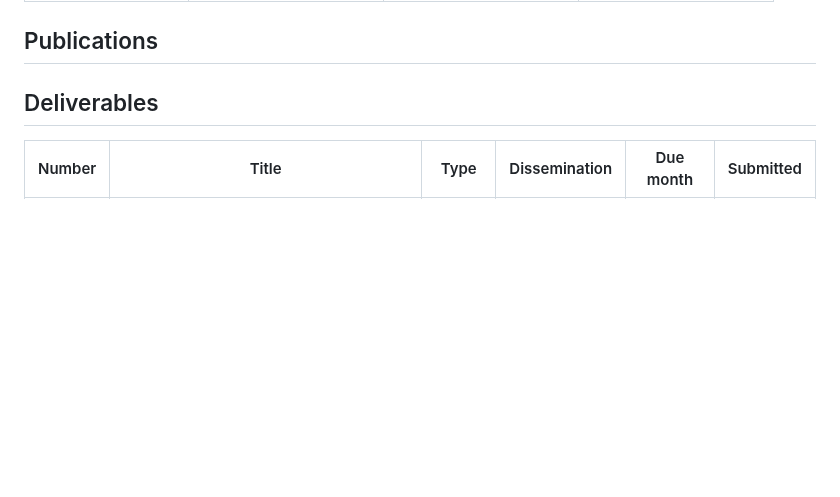
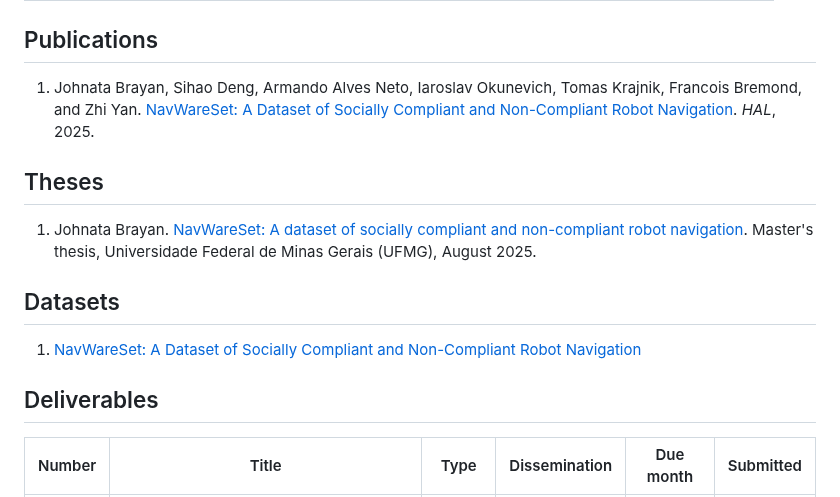
Before and after one commit to anr-navware/anr-navware.github.io, a Markdown page: index.md, the part around the change. Rendered like a GitHub page; blank space fills up the shorter version.

```diff
--- a/index.md
+++ b/index.md
@@ -30,6 +30,15 @@ Welcome to NavWare, a *Jeunes Chercheuses et Jeunes Chercheurs (JCJC)* research
 
 ## Publications
 
+1. Johnata Brayan, Sihao Deng, Armando Alves Neto, Iaroslav Okunevich, Tomas Krajnik, Francois Bremond, and Zhi Yan. [NavWareSet: A Dataset of Socially Compliant and Non-Compliant Robot Navigation](https://hal.science/view/index/docid/5231729). *HAL*, 2025.
+
+## Theses
+
+1. Johnata Brayan. [NavWareSet: A dataset of socially compliant and non-compliant robot navigation](http://hdl.handle.net/1843/84539). Master's thesis, Universidade Federal de Minas Gerais (UFMG), August 2025.
+
+## Datasets
+
+1. [NavWareSet: A Dataset of Socially Compliant and Non-Compliant Robot Navigation](https://anr-navware.github.io/navwareset/)
 
 ## Deliverables
 
```
